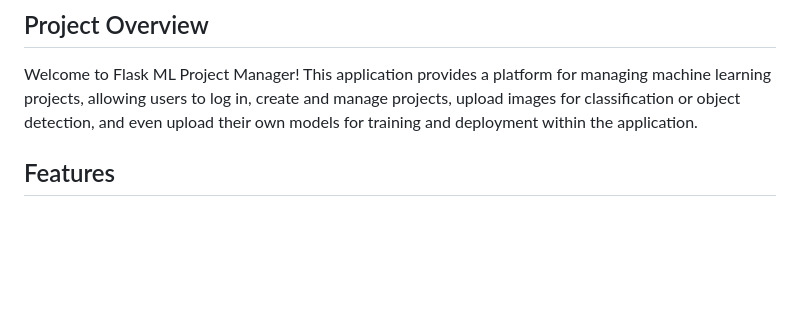
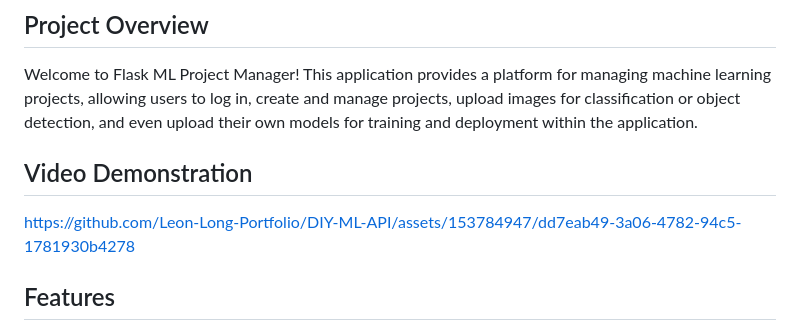
Before and after one commit to Leon-Long-Portfolio/DIY-ML-API, a Markdown page: README.md, the part around the change. Drawn GitHub-style; blank space fills up the shorter version.

```diff
--- a/README.md
+++ b/README.md
@@ -3,6 +3,14 @@
 ## Project Overview
 
 Welcome to Flask ML Project Manager! This application provides a platform for managing machine learning projects, allowing users to log in, create and manage projects, upload images for classification or object detection, and even upload their own models for training and deployment within the application.
+
+## Video Demonstration
+
+
+
+https://github.com/Leon-Long-Portfolio/DIY-ML-API/assets/153784947/dd7eab49-3a06-4782-94c5-1781930b4278
+
+
 
 ## Features
 
```
